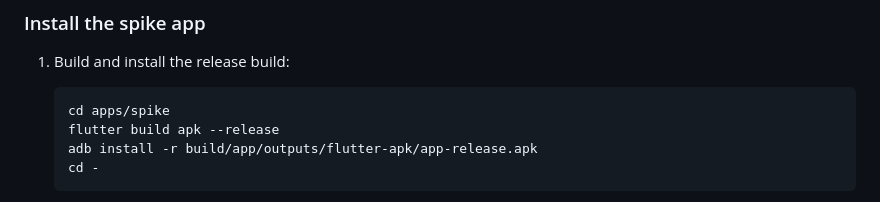
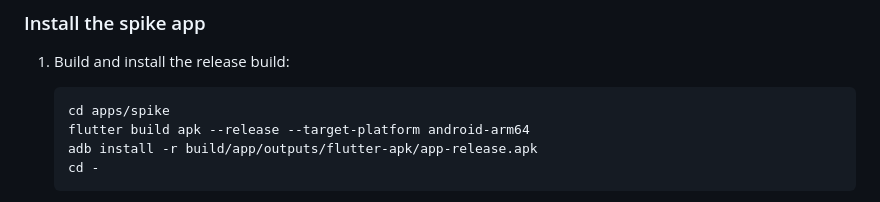
Before and after one commit to rahul14rz/fieldnote-edge, a Markdown page: docs/spike/RUNBOOK.md, the part around the change. GitHub-like rendering.

````diff
--- a/docs/spike/RUNBOOK.md
+++ b/docs/spike/RUNBOOK.md
@@ -68,7 +68,7 @@ Aim for at least 10 minutes of audio per language. That is a proposal, not a mea
 
    ```bash
    cd apps/spike
-   flutter build apk --release
+   flutter build apk --release --target-platform android-arm64
    adb install -r build/app/outputs/flutter-apk/app-release.apk
    cd -
    ```
````
Also changed, not shown: README.md (+1 -1 lines), docs/spike/findings.md (+1 -1 lines).
